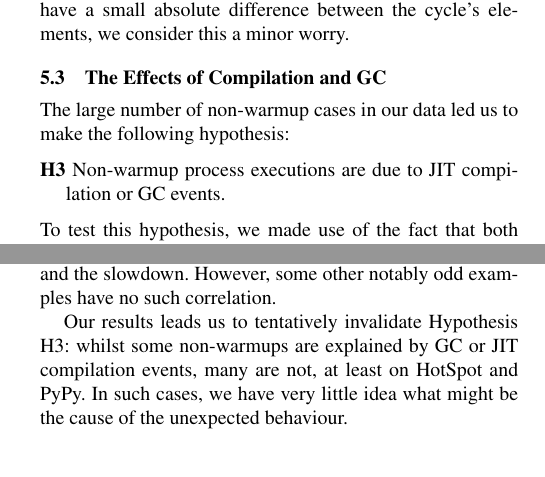
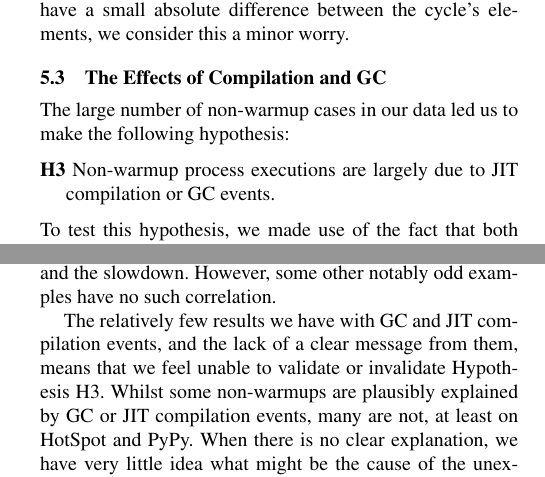
Before and after one commit to softdevteam/warmup_paper, a LaTeX paper (warmup.tex): two parts of the columns of pages 8 and 9 of 13, joined at a grey line, cut so that both start at the same text. Compiled offline with pdfLaTeX; a missing font is replaced by an installed copy or a similar font.

```diff
--- a/warmup.tex
+++ b/warmup.tex
@@ -974,7 +974,7 @@
 
 The large number of non-warmup cases in our data led us to make the following hypothesis:
 \begin{description}
-  \item[H3] Non-warmup process executions are due to JIT compilation or GC events.
+  \item[H3] Non-warmup process executions are largely due to JIT compilation or GC events.
 \end{description}
 To test this hypothesis, we made use of the fact that both HotSpot and PyPy allow
 information about the duration of JIT compilation and GC to be recorded. Since
@@ -985,7 +985,8 @@
 cannot be entirely sure that it is a causation) between a JIT compilation and
 the slowdown. However, some other notably odd examples have no such correlation.
 
-Our results leads us to tentatively invalidate Hypothesis H3: whilst some
-non-warmups are explained by GC or JIT compilation events, many are not, at
-least on HotSpot and PyPy. In such cases, we have very little idea what might be
-the cause of the unexpected behaviour.
+The relatively few results we have with GC and JIT compilation events, and the lack of a clear
+message from them, means that we feel unable to validate or invalidate
+Hypothesis H3. Whilst some non-warmups are plausibly explained by GC or JIT compilation events, many are not, at
+least on HotSpot and PyPy. When there is no clear explanation, we have very little idea what might be
+the cause of the unexpected behaviour. It may be that obtaining similar data
```
Also changed, not shown: warmup.tex (3 more changed lines).
